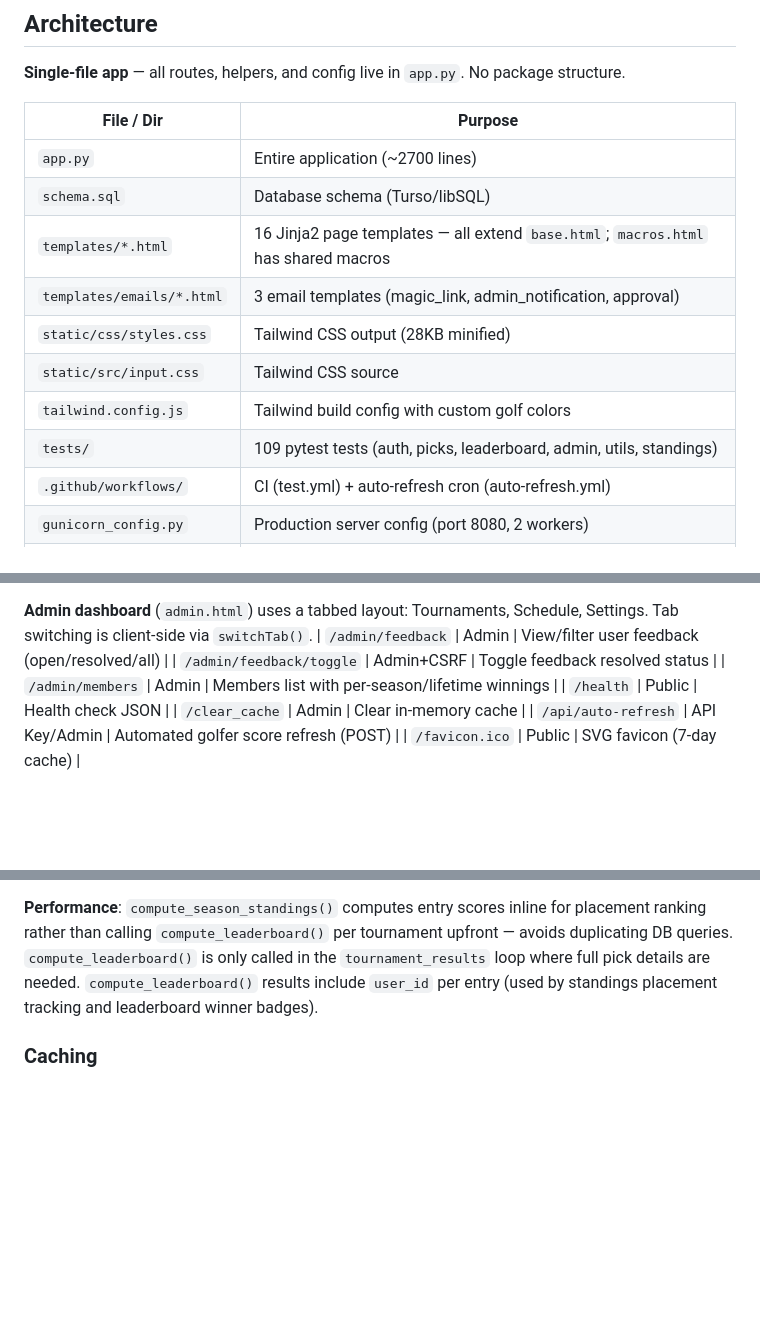
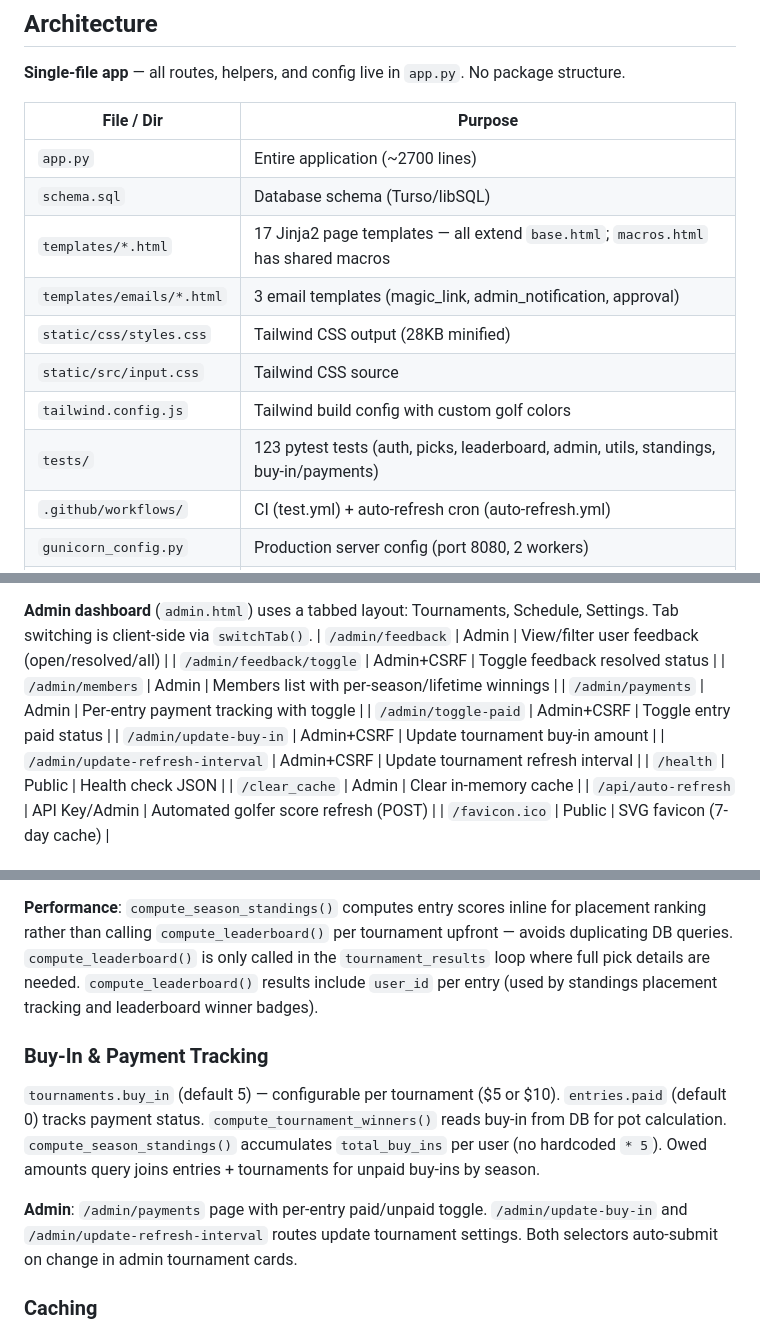
Before and after one commit to cjt243/flask-golf, a Markdown page: CLAUDE.md, 3 parts joined by grey strips. Rendered like a GitHub page; blank space fills up the shorter version.

Commit message:
Update CLAUDE.md: document refresh interval, buy-in, and payment tracking
Co-Authored-By: Claude Opus 4.6 (1M context) <noreply@anthropic.com>

```diff
--- a/CLAUDE.md
+++ b/CLAUDE.md
@@ -16,12 +16,12 @@ Flask Golf is a single-file Flask web app for a fantasy golf league ("80 Yard Bo
 |------------|---------|
 | `app.py` | Entire application (~2700 lines) |
 | `schema.sql` | Database schema (Turso/libSQL) |
-| `templates/*.html` | 16 Jinja2 page templates — all extend `base.html`; `macros.html` has shared macros |
+| `templates/*.html` | 17 Jinja2 page templates — all extend `base.html`; `macros.html` has shared macros |
 | `templates/emails/*.html` | 3 email templates (magic_link, admin_notification, approval) |
 | `static/css/styles.css` | Tailwind CSS output (28KB minified) |
 | `static/src/input.css` | Tailwind CSS source |
 | `tailwind.config.js` | Tailwind build config with custom golf colors |
-| `tests/` | 109 pytest tests (auth, picks, leaderboard, admin, utils, standings) |
+| `tests/` | 123 pytest tests (auth, picks, leaderboard, admin, utils, standings, buy-in/payments) |
 | `.github/workflows/` | CI (test.yml) + auto-refresh cron (auto-refresh.yml) |
 | `gunicorn_config.py` | Production server config (port 8080, 2 workers) |
 | `requirements.txt` | Pinned Python dependencies |
@@ -49,6 +49,10 @@ Flask Golf is a single-file Flask web app for a fantasy golf league ("80 Yard Bo
 | `/admin/feedback` | Admin | View/filter user feedback (open/resolved/all) |
 | `/admin/feedback/toggle` | Admin+CSRF | Toggle feedback resolved status |
 | `/admin/members` | Admin | Members list with per-season/lifetime winnings |
+| `/admin/payments` | Admin | Per-entry payment tracking with toggle |
+| `/admin/toggle-paid` | Admin+CSRF | Toggle entry paid status |
+| `/admin/update-buy-in` | Admin+CSRF | Update tournament buy-in amount |
+| `/admin/update-refresh-interval` | Admin+CSRF | Update tournament refresh interval |
 | `/health` | Public | Health check JSON |
 | `/clear_cache` | Admin | Clear in-memory cache |
 | `/api/auto-refresh` | API Key/Admin | Automated golfer score refresh (POST) |
@@ -125,6 +133,12 @@ Team chip highlighting (`toggleTeamHighlight()` / `updateRowHighlighting()`) wor
 **Major detection**: `MAJOR_KEYWORDS` constant and `_is_major(tournament_name)` helper. 🏆 badge appears next to names with major wins in standings. On the leaderboard (`/`), entries show 🏆 (major winner) or 🌟 (regular season winner) via `_get_season_winner_ids(season_year)` (cached, returns `{user_id: {wins, major_wins}}`).
 
 **Performance**: `compute_season_standings()` computes entry scores inline for placement ranking rather than calling `compute_leaderboard()` per tournament upfront — avoids duplicating DB queries. `compute_leaderboard()` is only called in the `tournament_results` loop where full pick details are needed. `compute_leaderboard()` results include `user_id` per entry (used by standings placement tracking and leaderboard winner badges).
+
+### Buy-In & Payment Tracking
+
+`tournaments.buy_in` (default 5) — configurable per tournament ($5 or $10). `entries.paid` (default 0) tracks payment status. `compute_tournament_winners()` reads buy-in from DB for pot calculation. `compute_season_standings()` accumulates `total_buy_ins` per user (no hardcoded `* 5`). Owed amounts query joins entries + tournaments for unpaid buy-ins by season.
+
+**Admin**: `/admin/payments` page with per-entry paid/unpaid toggle. `/admin/update-buy-in` and `/admin/update-refresh-interval` routes update tournament settings. Both selectors auto-submit on change in admin tournament cards.
 
 ### Caching
 
```
Also changed, not shown: other parts of CLAUDE.md (+5 -1 lines).
